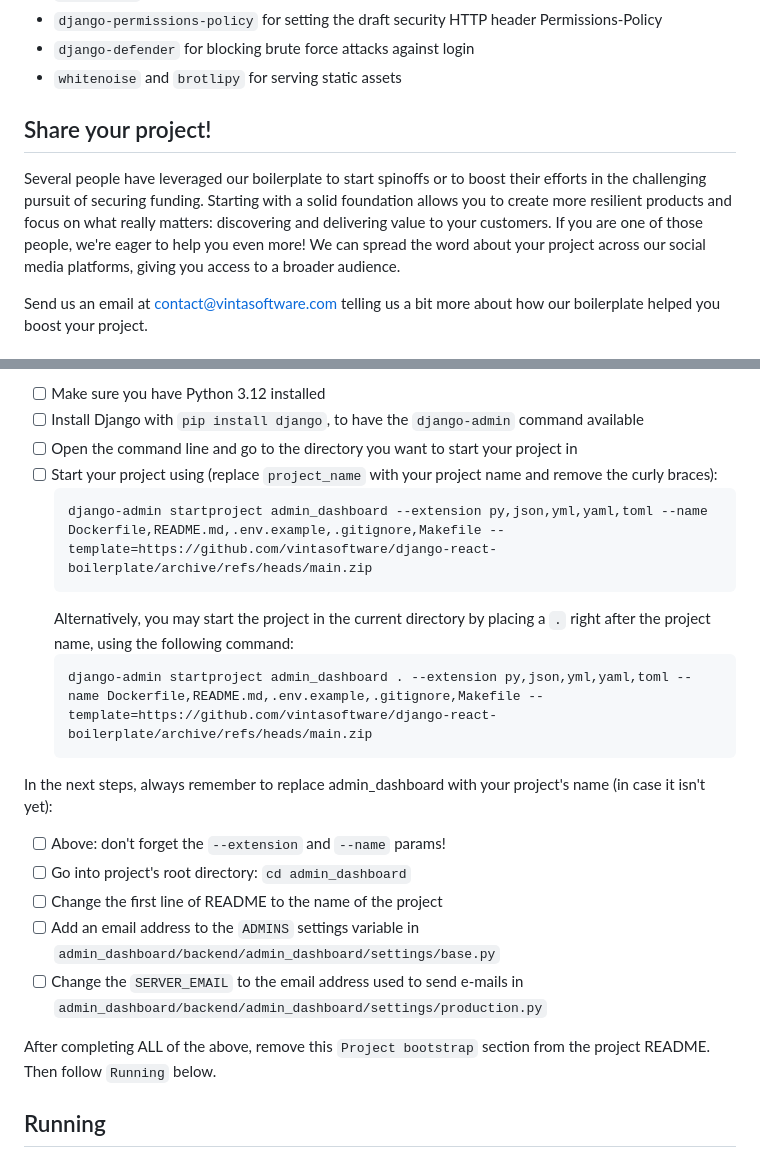
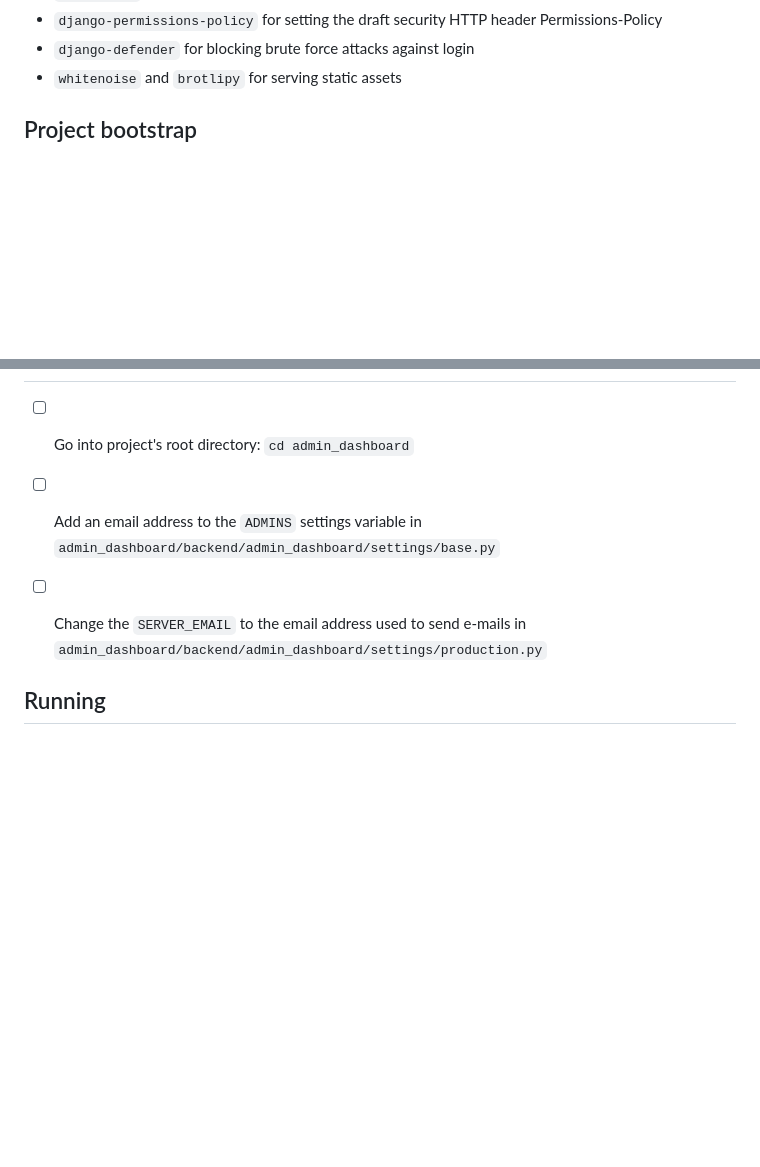
Before and after one commit to ronakvir/admin_dashboard_METY_TECH, a Markdown page: README.md, 2 parts joined by grey strips. Rendered like a GitHub page; blank space fills up the shorter version.

Commit message:
clarify readme

````diff
--- a/README.md
+++ b/README.md
@@ -65,9 +65,7 @@ Also, includes a Render.com `render.yaml` and a working Django `production.py` s
 -   `django-defender` for blocking brute force attacks against login
 -   `whitenoise` and `brotlipy` for serving static assets
 
-## Share your project!
 
-Several people have leveraged our boilerplate to start spinoffs or to boost their efforts in the challenging pursuit of securing funding. Starting with a solid foundation allows you to create more resilient products and focus on what really matters: discovering and delivering value to your customers. If you are one of those people, we're eager to help you even more! We can spread the word about your project across our social media platforms, giving you access to a broader audience.
 
-Send us an email at contact@vintasoftware.com telling us a bit more about how our boilerplate helped you boost your project.
+## Project bootstrap
 
@@ -75,23 +72,9 @@ Send us an email at contact@vintasoftware.com telling us a bit more about how ou
 
--   [ ] Make sure you have Python 3.12 installed
--   [ ] Install Django with `pip install django`, to have the `django-admin` command available
--   [ ] Open the command line and go to the directory you want to start your project in
--   [ ] Start your project using (replace `project_name` with your project name and remove the curly braces):
-    ```
-    django-admin startproject admin_dashboard --extension py,json,yml,yaml,toml --name Dockerfile,README.md,.env.example,.gitignore,Makefile --template=https://github.com/vintasoftware/django-react-boilerplate/archive/refs/heads/main.zip
-    ```
-    Alternatively, you may start the project in the current directory by placing a `.` right after the project name, using the following command:
-    ```
-    django-admin startproject admin_dashboard . --extension py,json,yml,yaml,toml --name Dockerfile,README.md,.env.example,.gitignore,Makefile --template=https://github.com/vintasoftware/django-react-boilerplate/archive/refs/heads/main.zip
-    ```
-In the next steps, always remember to replace admin_dashboard with your project's name (in case it isn't yet):
--   [ ] Above: don't forget the `--extension` and `--name` params!
 -   [ ] Go into project's root directory: `cd admin_dashboard`
--   [ ] Change the first line of README to the name of the project
 -   [ ] Add an email address to the `ADMINS` settings variable in `admin_dashboard/backend/admin_dashboard/settings/base.py`
 -   [ ] Change the `SERVER_EMAIL` to the email address used to send e-mails in `admin_dashboard/backend/admin_dashboard/settings/production.py`
 
-After completing ALL of the above, remove this `Project bootstrap` section from the project README. Then follow `Running` below.
+
 
 ## Running
 
````
Also changed, not shown: other parts of README.md (+0 -1 lines).
